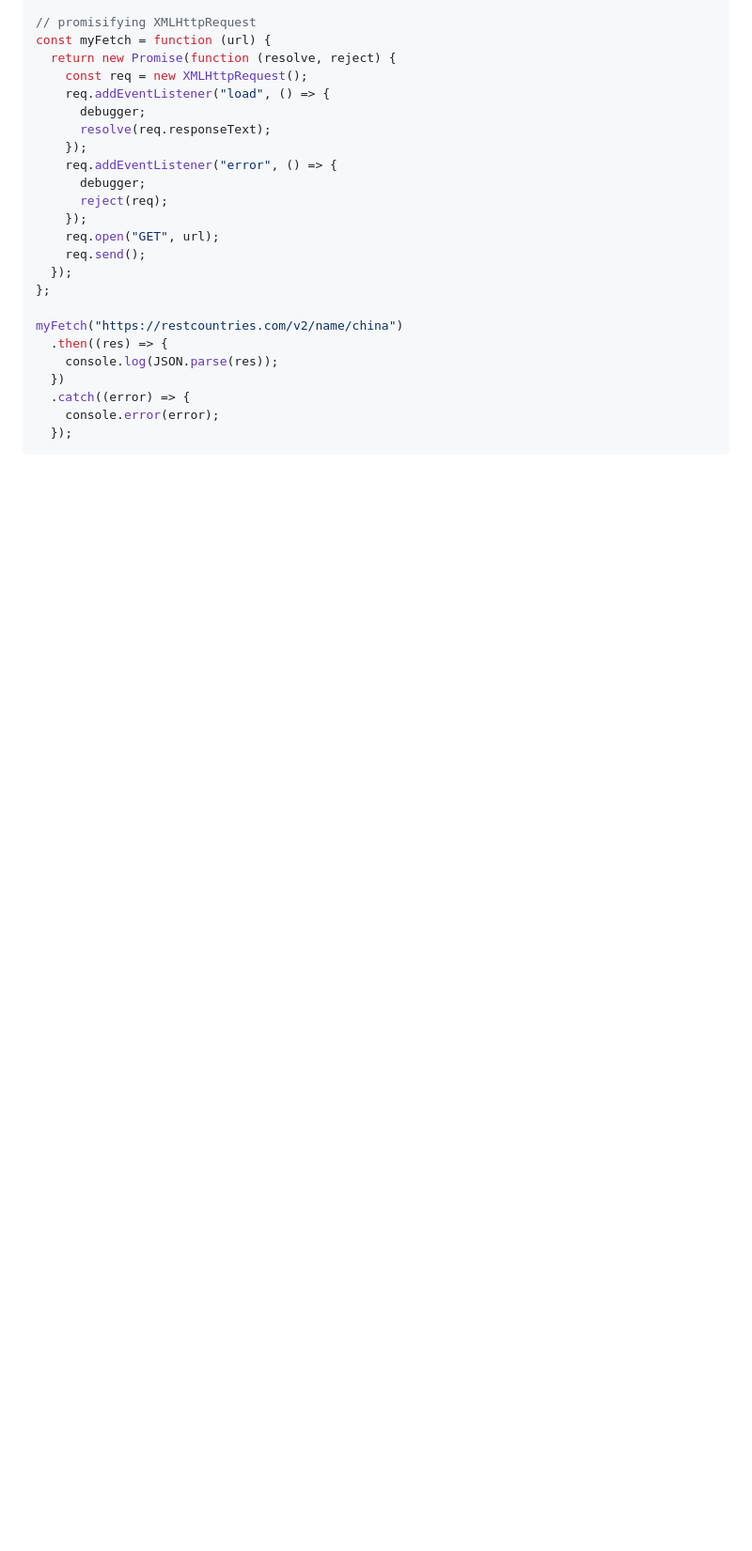
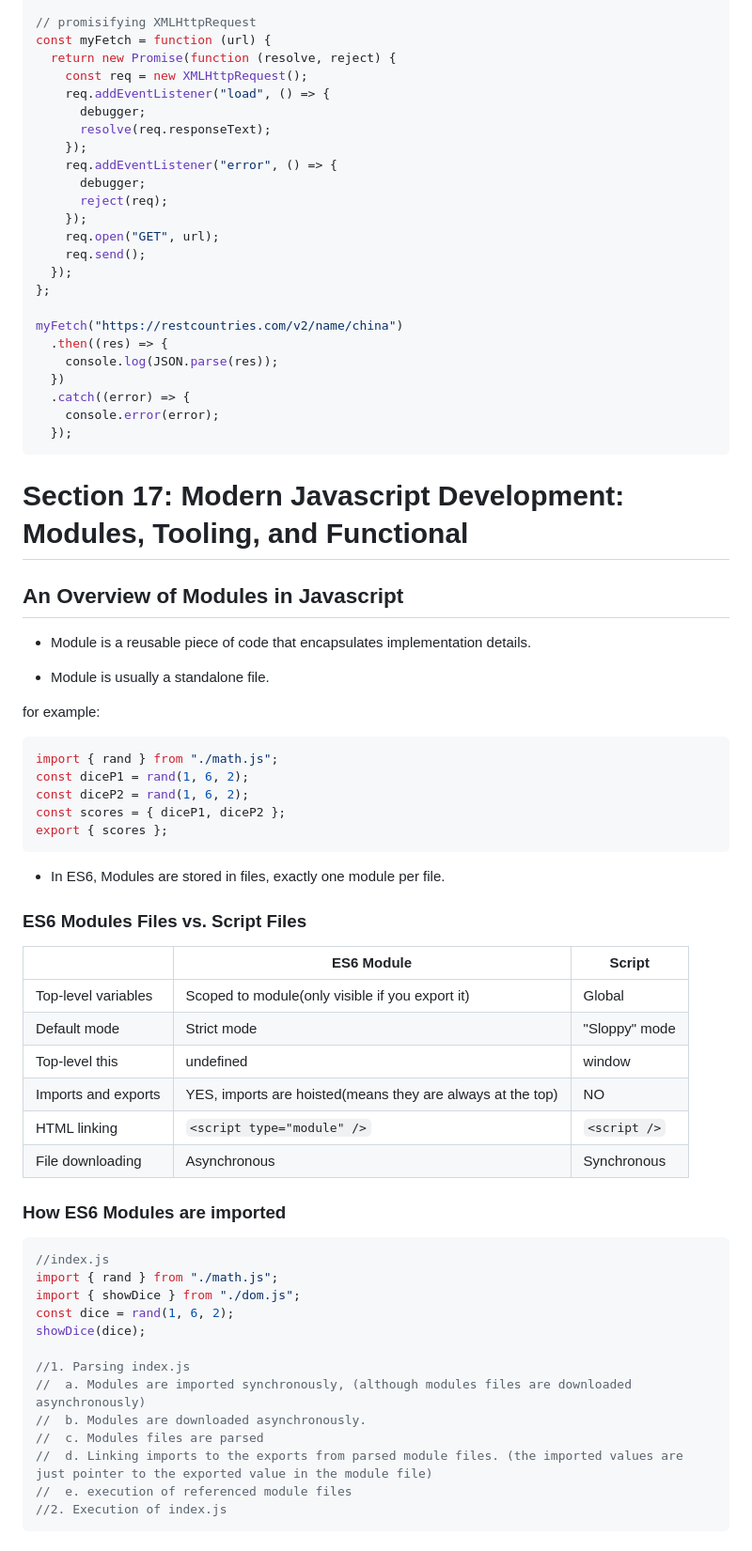
Before and after one commit to YellowMinionPlannet/Notes, a Markdown page: Udemy_Jonas_Javascript/Udemy_Jonas_Javascript.md, the part around one of its changes. Shown at 94% size. Rendered like a GitHub page; blank space fills up the shorter version.

Commit message:
New notes about modules and AEM, Init WebPack

````diff
--- a/Udemy_Jonas_Javascript/Udemy_Jonas_Javascript.md
+++ b/Udemy_Jonas_Javascript/Udemy_Jonas_Javascript.md
@@ -1464,3 +1464,53 @@ myFetch("https://restcountries.com/v2/name/china")
     console.error(error);
   });
 ```
+
+# Section 17: Modern Javascript Development: Modules, Tooling, and Functional
+
+## An Overview of Modules in Javascript
+
+- Module is a reusable piece of code that encapsulates implementation details.
+
+- Module is usually a standalone file.
+
+for example:
+
+```js
+import { rand } from "./math.js";
+const diceP1 = rand(1, 6, 2);
+const diceP2 = rand(1, 6, 2);
+const scores = { diceP1, diceP2 };
+export { scores };
+```
+
+- In ES6, Modules are stored in files, exactly one module per file.
+
+### ES6 Modules Files vs. Script Files
+
+|                     | ES6 Module                                                 | Script        |
+| ------------------- | ---------------------------------------------------------- | ------------- |
+| Top-level variables | Scoped to module(only visible if you export it)            | Global        |
+| Default mode        | Strict mode                                                | "Sloppy" mode |
+| Top-level this      | undefined                                                  | window        |
+| Imports and exports | YES, imports are hoisted(means they are always at the top) | NO            |
+| HTML linking        | `<script type="module" />`                                 | `<script />`  |
+| File downloading    | Asynchronous                                               | Synchronous   |
+
+### How ES6 Modules are imported
+
+```js
+//index.js
+import { rand } from "./math.js";
+import { showDice } from "./dom.js";
+const dice = rand(1, 6, 2);
+showDice(dice);
+
+//1. Parsing index.js
+//  a. Modules are imported synchronously, (although modules files are downloaded asynchronously)
+//  b. Modules are downloaded asynchronously.
+//  c. Modules files are parsed
+//  d. Linking imports to the exports from parsed module files. (the imported values are just pointer to the exported value in the module file)
+//  e. execution of referenced module files
+//2. Execution of index.js
+```
+
````
Also changed, not shown: other parts of Udemy_Jonas_Javascript/Udemy_Jonas_Javascript.md (+68 -0 lines), Pluralsight_WebPack5_JoeEames/WebPack5Fundamentals.md (added, +13 -0 lines), Udemy_Jasvinder_AEM/AEM6.3.md (added, +124 -0 lines).
